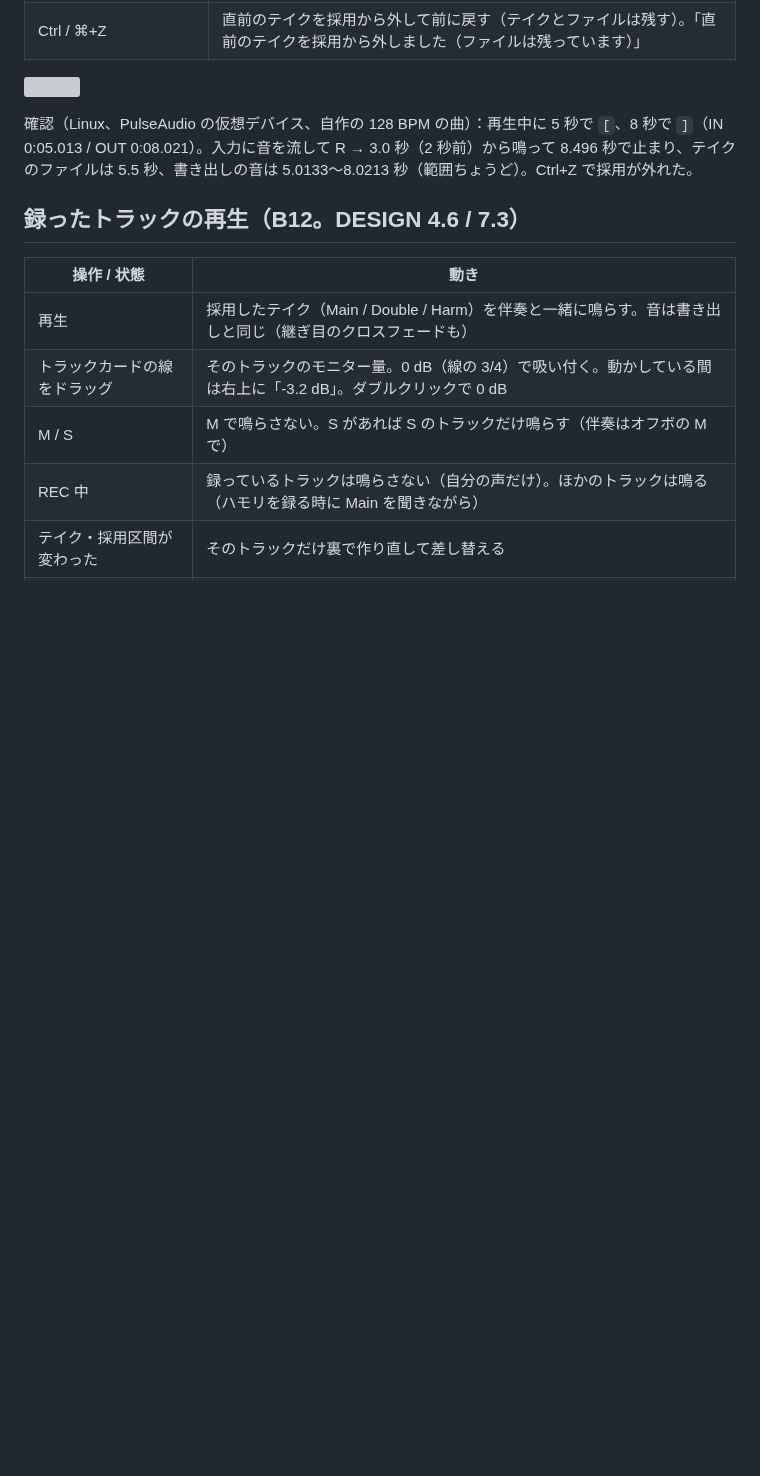
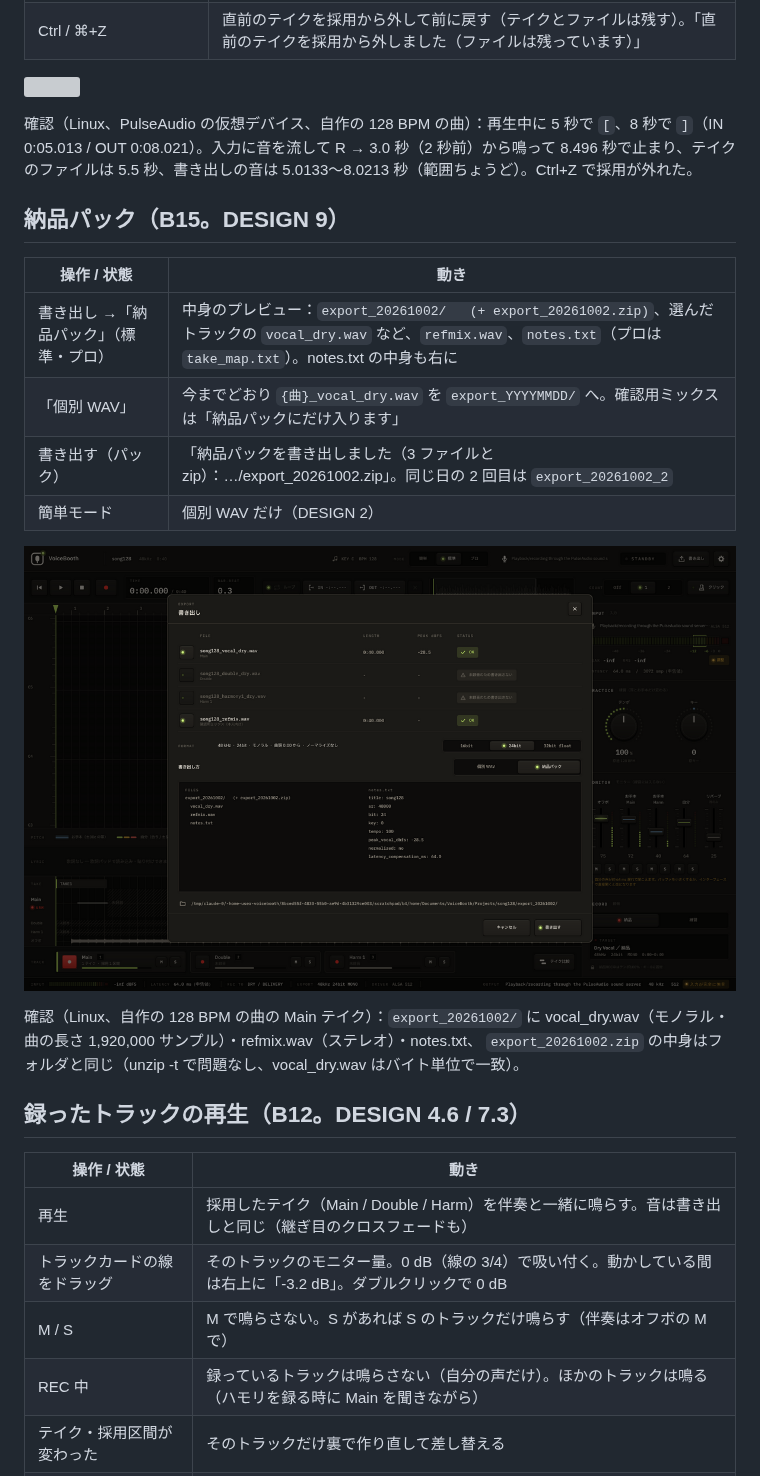
Before and after one commit to kajisho5/voicebooth, a Markdown page: docs/UI_STATES.md, the part around the change. Rendered like a GitHub page; pictures changed too: docs/screenshots/b15-pack.png (added); blank space fills up the shorter version; grey boxes are pictures that could not be loaded.

```diff
--- a/docs/UI_STATES.md
+++ b/docs/UI_STATES.md
@@ -349,6 +349,20 @@ E4 は 64.02（+2 セント）の平らな線、G4 は揺れがそのまま描
 確認（Linux、PulseAudio の仮想デバイス、自作の 128 BPM の曲）：再生中に 5 秒で `[`、8 秒で `]`（IN 0:05.013 / OUT 0:08.021）。入力に音を流して R →
 3.0 秒（2 秒前）から鳴って 8.496 秒で止まり、テイクのファイルは 5.5 秒、書き出しの音は 5.0133〜8.0213 秒（範囲ちょうど）。Ctrl+Z で採用が外れた。
 
+## 納品パック（B15。DESIGN 9）
+
+| 操作 / 状態 | 動き |
+|---|---|
+| 書き出し →「納品パック」（標準・プロ） | 中身のプレビュー：`export_20261002/   (+ export_20261002.zip)`、選んだトラックの `vocal_dry.wav` など、`refmix.wav`、`notes.txt`（プロは `take_map.txt`）。notes.txt の中身も右に |
+| 「個別 WAV」 | 今までどおり `{曲}_vocal_dry.wav` を `export_YYYYMMDD/` へ。確認用ミックスは「納品パックにだけ入ります」 |
+| 書き出す（パック） | 「納品パックを書き出しました（3 ファイルと zip）：…/export_20261002.zip」。同じ日の 2 回目は `export_20261002_2` |
+| 簡単モード | 個別 WAV だけ（DESIGN 2） |
+
+![](screenshots/b15-pack.png)
+
+確認（Linux、自作の 128 BPM の曲の Main テイク）：`export_20261002/` に vocal_dry.wav（モノラル・曲の長さ 1,920,000 サンプル）・refmix.wav（ステレオ）・notes.txt、
+`export_20261002.zip` の中身はフォルダと同じ（unzip -t で問題なし、vocal_dry.wav はバイト単位で一致）。
+
 ## 録ったトラックの再生（B12。DESIGN 4.6 / 7.3）
 
 | 操作 / 状態 | 動き |
```
Also changed, not shown: docs/DESIGN.md (+1 -0 lines), docs/DEVELOPMENT.md (+2 -1 lines), 15 other files.
